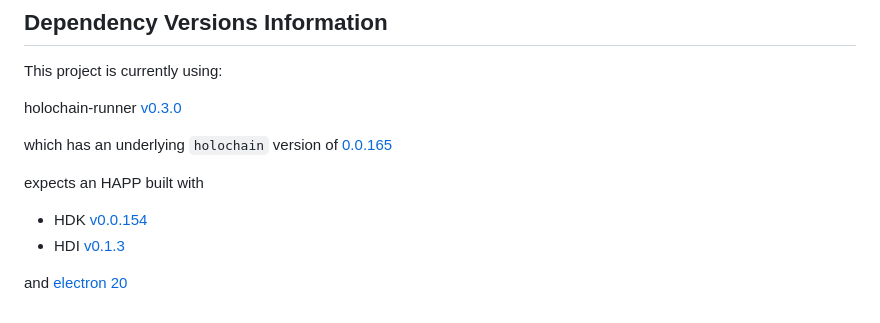
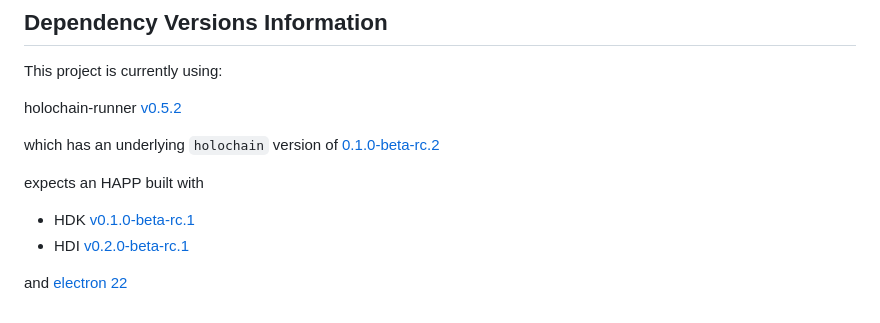
Before and after one commit to lightningrodlabs/electron-holochain-template, a Markdown page: README.md, the part around the change. Rendered like a GitHub page.

Commit message:
update version info in README

```diff
--- a/README.md
+++ b/README.md
@@ -127,12 +127,12 @@ KEYSTORE_VERSION_ID should be incremented if you want users to have to switch an
 
 This project is currently using:
 
-holochain-runner [v0.3.0](https://github.com/Sprillow/holochain-runner/releases/tag/v0.3.0)
+holochain-runner [v0.5.2](https://github.com/Sprillow/holochain-runner/releases/tag/v0.5.2)
 
-which has an underlying `holochain` version of [0.0.165](https://github.com/holochain/holochain/releases/tag/holochain-0.0.165)
+which has an underlying `holochain` version of [0.1.0-beta-rc.2](https://github.com/holochain/holochain/releases/tag/holochain-0.1.0-beta-rc.2)
 
 expects an HAPP built with
-- HDK [v0.0.154](https://docs.rs/hdk/0.0.154/hdk/index.html)
-- HDI [v0.1.3](https://docs.rs/hdi/0.1.3/hdi/index.html)
+- HDK [v0.1.0-beta-rc.1](https://docs.rs/hdk/0.1.0-beta-rc.1/hdk/index.html)
+- HDI [v0.2.0-beta-rc.1](https://docs.rs/hdi/0.2.0-beta-rc.1/hdi/index.html)
 
-and [electron 20](https://www.electronjs.org/docs/latest/api/app)
+and [electron 22](https://www.electronjs.org/docs/latest/api/app)
```
